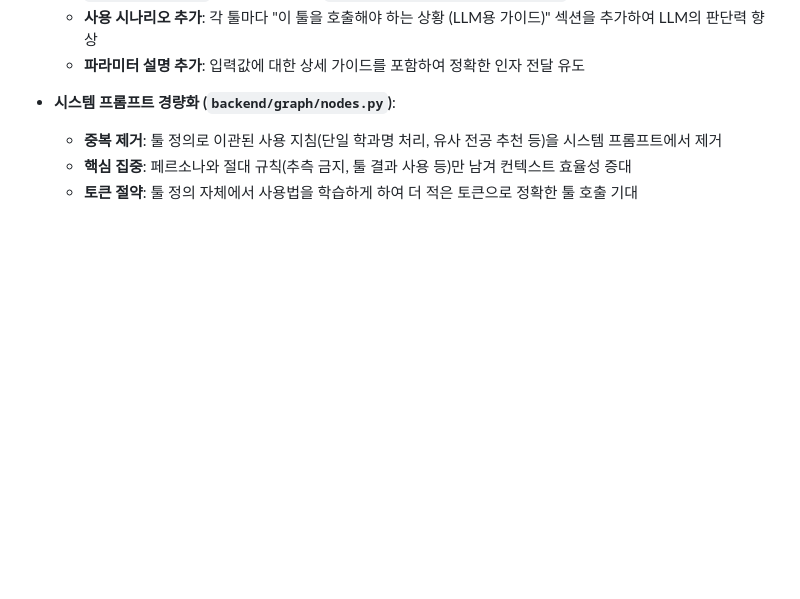
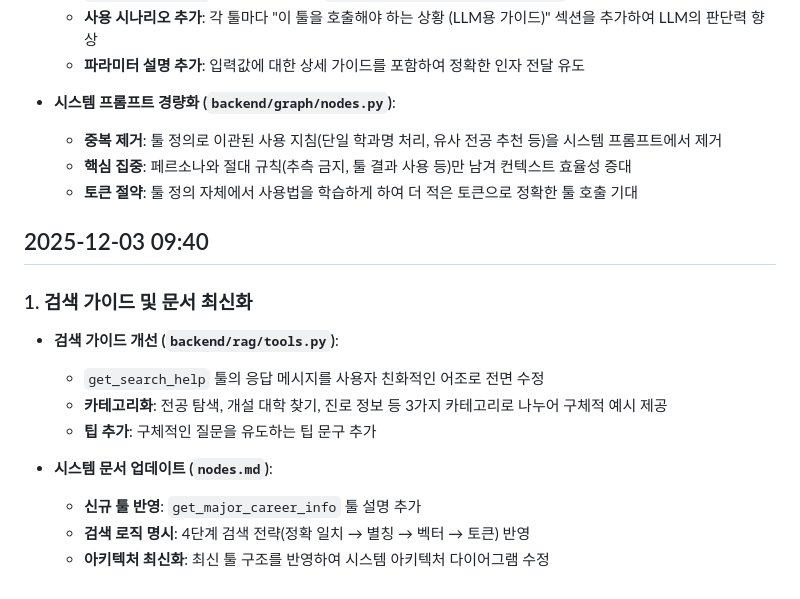
Before and after one commit to SKN19-3rd-1team/backend, a Markdown page: fixed_log.md, the part around the change. Drawn GitHub-style; blank space fills up the shorter version.

Commit message:
docs : fixed log update

```diff
--- a/fixed_log.md
+++ b/fixed_log.md
@@ -92,3 +92,16 @@
   - **중복 제거**: 툴 정의로 이관된 사용 지침(단일 학과명 처리, 유사 전공 추천 등)을 시스템 프롬프트에서 제거
   - **핵심 집중**: 페르소나와 절대 규칙(추측 금지, 툴 결과 사용 등)만 남겨 컨텍스트 효율성 증대
   - **토큰 절약**: 툴 정의 자체에서 사용법을 학습하게 하여 더 적은 토큰으로 정확한 툴 호출 기대
+
+## 2025-12-03 09:40
+
+### 1. 검색 가이드 및 문서 최신화
+- **검색 가이드 개선 (`backend/rag/tools.py`)**:
+  - `get_search_help` 툴의 응답 메시지를 사용자 친화적인 어조로 전면 수정
+  - **카테고리화**: 전공 탐색, 개설 대학 찾기, 진로 정보 등 3가지 카테고리로 나누어 구체적 예시 제공
+  - **팁 추가**: 구체적인 질문을 유도하는 팁 문구 추가
+
+- **시스템 문서 업데이트 (`nodes.md`)**:
+  - **신규 툴 반영**: `get_major_career_info` 툴 설명 추가
+  - **검색 로직 명시**: 4단계 검색 전략(정확 일치 → 별칭 → 벡터 → 토큰) 반영
+  - **아키텍처 최신화**: 최신 툴 구조를 반영하여 시스템 아키텍처 다이어그램 수정
```
